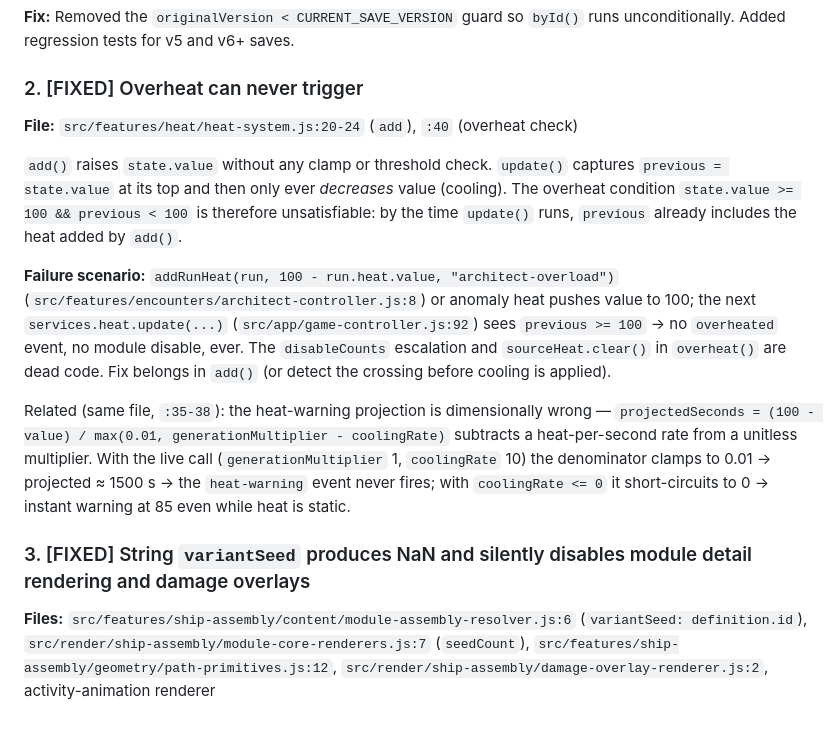
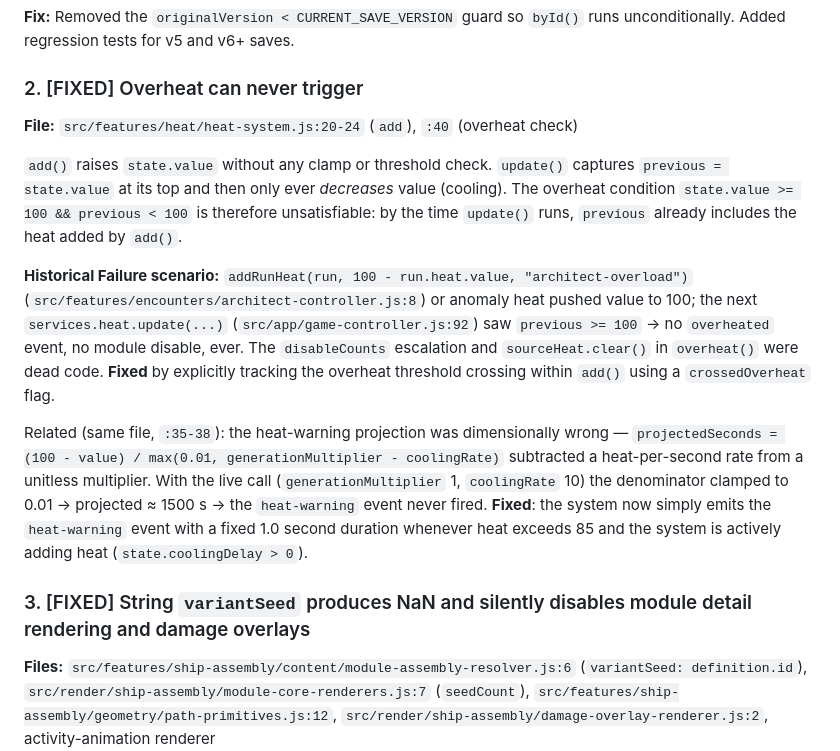
Before and after one commit to DaFum/Voidreaper, a Markdown page: docs/codebase-review-findings-round-2.md, the part around one of its changes. GitHub-like rendering; blank space fills up the shorter version.

Commit message:
Fix formatting and wording in docs/codebase-review-findings-round-2.md
- Fixed MD022 heading format violations
- Reworded heat-warning section to reflect historical failure context and current fix
- Kept the [FIXED] status on changed headings

Co-authored-by: google-labs-jules[bot] <161369871+google-labs-jules[bot]@users.noreply.github.com>

```diff
--- a/docs/codebase-review-findings-round-2.md
+++ b/docs/codebase-review-findings-round-2.md
@@ -30,15 +30,17 @@ Marking: findings labeled **latent** live in code that is not yet wired into `bo
 **Fix:** Removed the `originalVersion < CURRENT_SAVE_VERSION` guard so `byId()` runs unconditionally. Added regression tests for v5 and v6+ saves.
 
 ### 2. [FIXED] Overheat can never trigger
+
 **File:** `src/features/heat/heat-system.js:20-24` (`add`), `:40` (overheat check)
 
 `add()` raises `state.value` without any clamp or threshold check. `update()` captures `previous = state.value` at its top and then only ever *decreases* value (cooling). The overheat condition `state.value >= 100 && previous < 100` is therefore unsatisfiable: by the time `update()` runs, `previous` already includes the heat added by `add()`.
 
-**Failure scenario:** `addRunHeat(run, 100 - run.heat.value, "architect-overload")` (`src/features/encounters/architect-controller.js:8`) or anomaly heat pushes value to 100; the next `services.heat.update(...)` (`src/app/game-controller.js:92`) sees `previous >= 100` → no `overheated` event, no module disable, ever. The `disableCounts` escalation and `sourceHeat.clear()` in `overheat()` are dead code. Fix belongs in `add()` (or detect the crossing before cooling is applied).
+**Historical Failure scenario:** `addRunHeat(run, 100 - run.heat.value, "architect-overload")` (`src/features/encounters/architect-controller.js:8`) or anomaly heat pushed value to 100; the next `services.heat.update(...)` (`src/app/game-controller.js:92`) saw `previous >= 100` → no `overheated` event, no module disable, ever. The `disableCounts` escalation and `sourceHeat.clear()` in `overheat()` were dead code. **Fixed** by explicitly tracking the overheat threshold crossing within `add()` using a `crossedOverheat` flag.
 
-Related (same file, `:35-38`): the heat-warning projection is dimensionally wrong — `projectedSeconds = (100 - value) / max(0.01, generationMultiplier - coolingRate)` subtracts a heat-per-second rate from a unitless multiplier. With the live call (`generationMultiplier` 1, `coolingRate` 10) the denominator clamps to 0.01 → projected ≈ 1500 s → the `heat-warning` event never fires; with `coolingRate <= 0` it short-circuits to 0 → instant warning at 85 even while heat is static.
+Related (same file, `:35-38`): the heat-warning projection was dimensionally wrong — `projectedSeconds = (100 - value) / max(0.01, generationMultiplier - coolingRate)` subtracted a heat-per-second rate from a unitless multiplier. With the live call (`generationMultiplier` 1, `coolingRate` 10) the denominator clamped to 0.01 → projected ≈ 1500 s → the `heat-warning` event never fired. **Fixed**: the system now simply emits the `heat-warning` event with a fixed 1.0 second duration whenever heat exceeds 85 and the system is actively adding heat (`state.coolingDelay > 0`).
 
 ### 3. [FIXED] String `variantSeed` produces NaN and silently disables module detail rendering and damage overlays
+
 **Files:** `src/features/ship-assembly/content/module-assembly-resolver.js:6` (`variantSeed: definition.id`), `src/render/ship-assembly/module-core-renderers.js:7` (`seedCount`), `src/features/ship-assembly/geometry/path-primitives.js:12`, `src/render/ship-assembly/damage-overlay-renderer.js:2`, activity-animation renderer
 
 All 152 equipment profiles get `variantSeed = definition.id` (a **string**; zero definitions carry an explicit `assembly` block). Every numeric-seed render path computes NaN (`Math.abs("splitter-matrix") % 2 → NaN`), which the canvas API swallows silently:
```
Also changed, not shown: other parts of docs/codebase-review-findings-round-2.md (+3 -0 lines).
